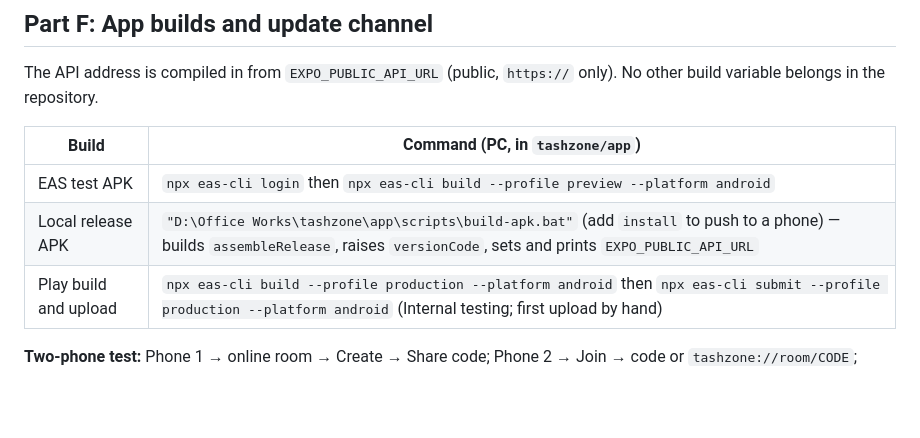
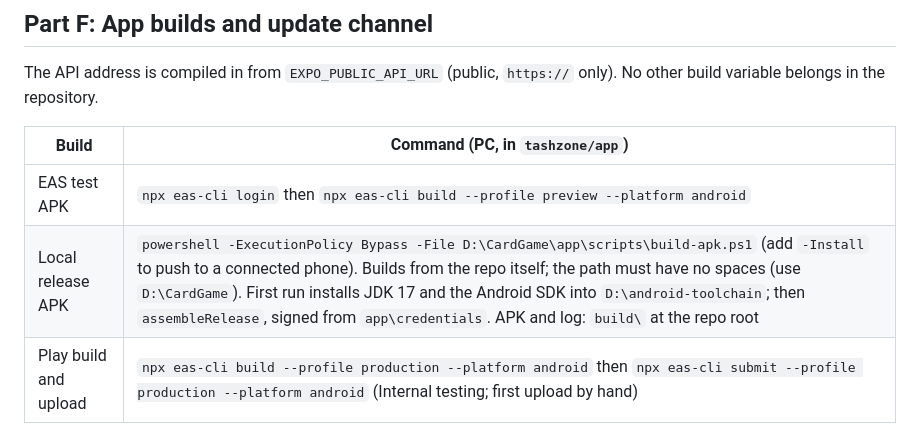
Before and after one commit to ahmednagra/Asia_Tashzone, a Markdown page: Docs/05_DEPLOYMENT_RUNBOOK.md, the part around the change. GitHub-like rendering; blank space fills up the shorter version.

Commit message:
docs: runbook points to the in-repo APK build script
Co-Authored-By: Claude Opus 5.5 <noreply@anthropic.com>

```diff
--- a/Docs/05_DEPLOYMENT_RUNBOOK.md
+++ b/Docs/05_DEPLOYMENT_RUNBOOK.md
@@ -249,7 +249,7 @@ The API address is compiled in from `EXPO_PUBLIC_API_URL` (public, `https://` on
 | Build | Command (PC, in `tashzone/app`) |
 |---|---|
 | EAS test APK | `npx eas-cli login` then `npx eas-cli build --profile preview --platform android` |
-| Local release APK | `"D:\Office Works\tashzone\app\scripts\build-apk.bat"` (add `install` to push to a phone) — builds `assembleRelease`, raises `versionCode`, sets and prints `EXPO_PUBLIC_API_URL` |
+| Local release APK | `powershell -ExecutionPolicy Bypass -File D:\CardGame\app\scripts\build-apk.ps1` (add `-Install` to push to a connected phone). Builds from the repo itself; the path must have no spaces (use `D:\CardGame`). First run installs JDK 17 and the Android SDK into `D:\android-toolchain`; then `assembleRelease`, signed from `app\credentials`. APK and log: `build\` at the repo root |
 | Play build and upload | `npx eas-cli build --profile production --platform android` then `npx eas-cli submit --profile production --platform android` (Internal testing; first upload by hand) |
 
 **Two-phone test:** Phone 1 → online room → Create → Share code; Phone 2 → Join → code or `tashzone://room/CODE`; Phone 1 → Start; play to the end; `tz logs --tail=50 match-server` shows the room and result with no errors.
```
